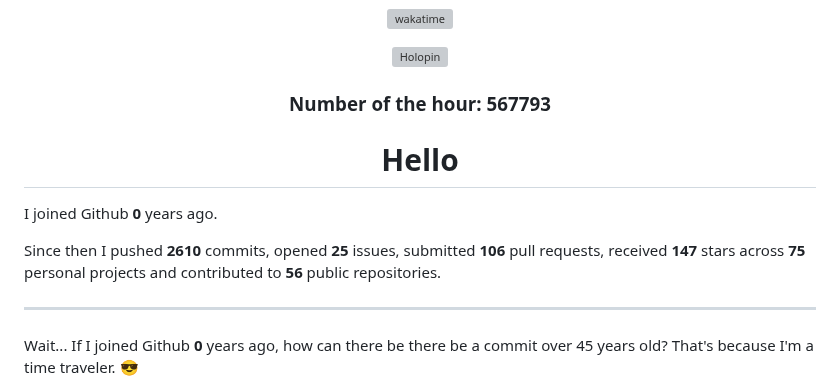
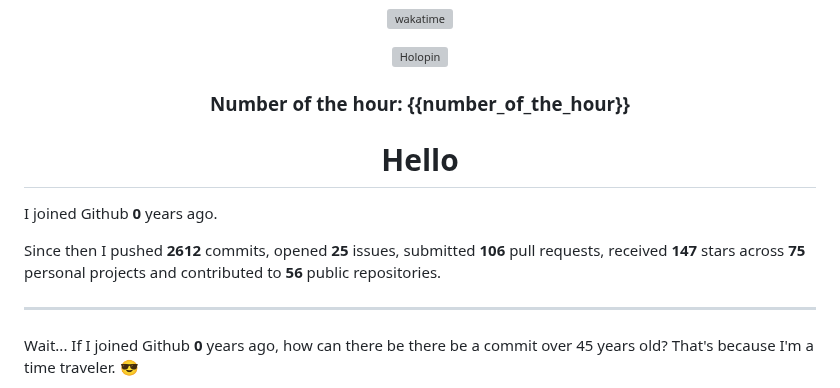
Before and after one commit to zanderlewis/zanderlewis, a Markdown page: README.md, the part around the change. GitHub-like rendering; grey boxes are pictures that could not be loaded.

Commit message:
[BOT] Update README

```diff
--- a/README.md
+++ b/README.md
@@ -26,7 +26,7 @@
 
 ###
 
-### Number of the hour: 567793
+### Number of the hour: {{number_of_the_hour}}
 
 </div>
 
@@ -37,7 +37,7 @@
 
 I joined Github **0** years ago.
 
-Since then I pushed **2610** commits, opened **25** issues, submitted **106** pull requests, received **147** stars across **75** personal projects and contributed to **56** public repositories.
+Since then I pushed **2612** commits, opened **25** issues, submitted **106** pull requests, received **147** stars across **75** personal projects and contributed to **56** public repositories.
 
 ###
 
```
